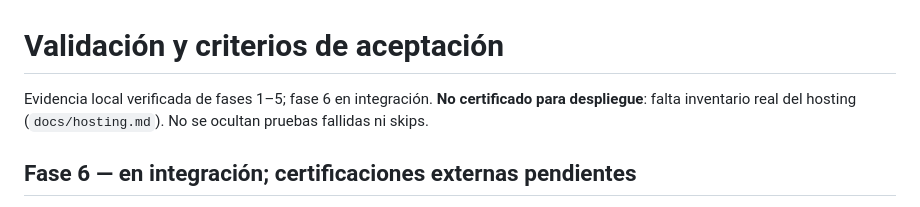
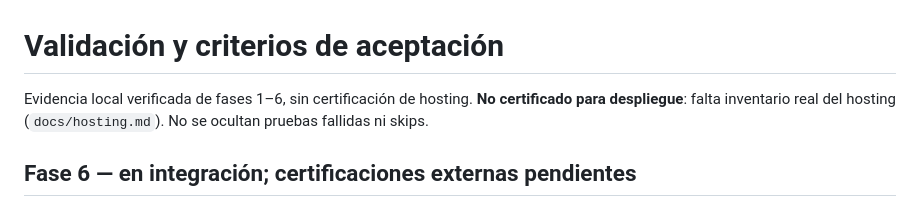
Before and after one commit to ElMosto/GestionDeProyectos, a Markdown page: docs/validacion.md, the part around the change. Rendered like a GitHub page.

```diff
--- a/docs/validacion.md
+++ b/docs/validacion.md
@@ -1,6 +1,6 @@
 # Validación y criterios de aceptación
 
-Evidencia local verificada de fases 1–5; fase 6 en integración.
+Evidencia local verificada de fases 1–6, sin certificación de hosting.
 **No certificado para despliegue**:
 falta inventario real del hosting (`docs/hosting.md`). No se ocultan pruebas fallidas ni skips.
 
```
Also changed, not shown: docs/fases.md (+20 -2 lines).
